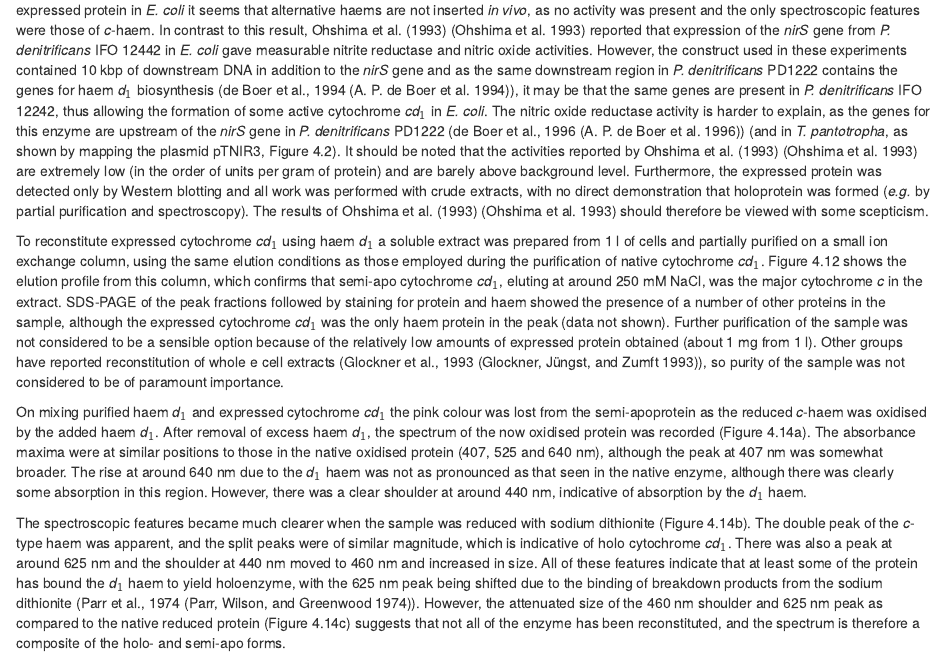
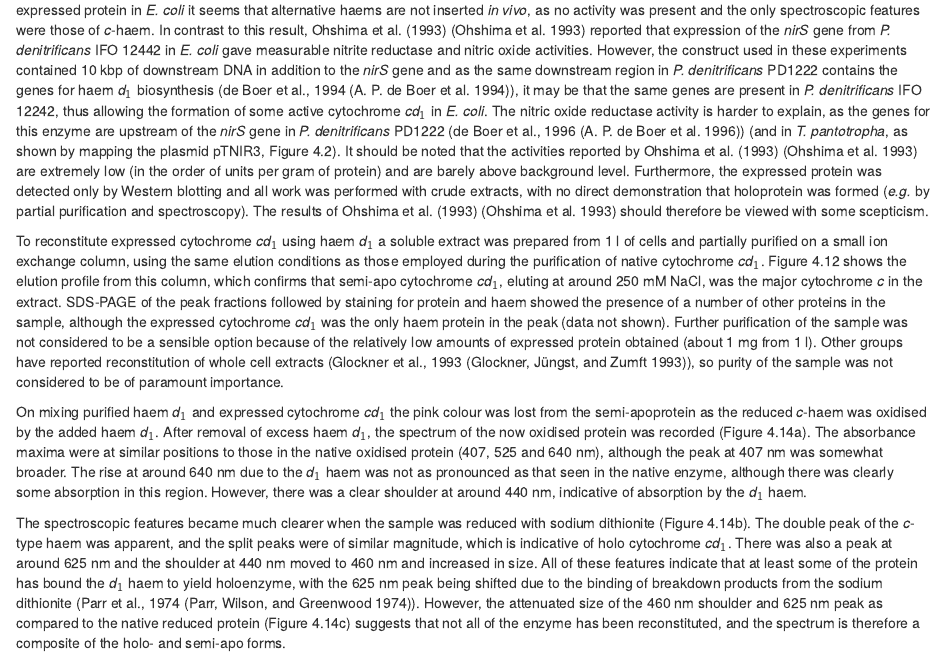
Before and after one commit to neilfws/thesis2021, an R Markdown document (04-chap04.Rmd): the page in a window 1100 px wide, from 6500 px down. Rendered offline with R 4.5, knitr and Pandoc, with nearby package versions; drawn as R Markdown's standard HTML page in place of the format the file asks for; some code elsewhere in the file could not run offline.

Commit message:
Minor edit for typo

```diff
--- a/04-chap04.Rmd
+++ b/04-chap04.Rmd
@@ -172,7 +172,7 @@ A spectrum of the soluble extract from anaerobically grown *E. coli* [pMMBSE] th
 
 When assayed with reduced methyl viologen, expressed semi-apo cytochrome *cd*$_1$ is devoid of detectable nitrite reductase activity (Figure 4.15). This is unsurprising, as the *d*$_1$ haem has previously been shown to be the site of this reaction (Silvestrini et al., 1990 [@silvestrini_reaction_1990]), although it has been reported that about 5% of the cytochrome *c* oxidase activity of native cytochrome *cd*$_1$ can be restored to the chemically prepared semi-apo protein by reconstitution using *a*-type haem (Hill and Wharton, 1978 [@hill_reconstitution_1978]). However, in the case of the expressed protein in *E. coli* it seems that alternative haems are not inserted *in vivo*, as no activity was present and the only spectroscopic features were those of *c*-haem. In contrast to this result, Ohshima et al. (1993) [@ohshima_cloning_1993] reported that expression of the *nirS* gene from *P. denitrificans* IFO 12442 in *E. coli* gave measurable nitrite reductase and nitric oxide activities. However, the construct used in these experiments contained 10 kbp of downstream DNA in addition to the *nirS* gene and as the same downstream region in *P. denitrificans* PD1222 contains the genes for haem *d*$_1$ biosynthesis (de Boer et al., 1994 [@de_boer_isolation_1994]), it may be that the same genes are present in *P. denitrificans* IFO 12242, thus allowing the formation of some active cytochrome *cd*$_1$ in *E. coli*. The nitric oxide reductase activity is harder to explain, as the genes for this enzyme are upstream of the *nirS* gene in *P. denitrificans* PD1222 (de Boer et al., 1996 [@de_boer_mutational_1996]) (and in *T. pantotropha*, as shown by mapping the plasmid pTNIR3, Figure 4.2). It should be noted that the activities reported by Ohshima et al. (1993) [@ohshima_cloning_1993] are extremely low (in the order of units per gram of protein) and are barely above background level. Furthermore, the expressed protein was detected only by Western blotting and all work was performed with crude extracts, with no direct demonstration that holoprotein was formed (*e.g.* by partial purification and spectroscopy). The results of Ohshima et al. (1993) [@ohshima_cloning_1993] should therefore be viewed with some scepticism.
 
-To reconstitute expressed cytochrome *cd*$_1$ using haem *d*$_1$ a soluble extract was prepared from 1 l of cells and partially purified on a small ion exchange column, using the same elution conditions as those employed during the purification of native cytochrome *cd*$_1$. Figure 4.12 shows the elution profile from this column, which confirms that semi-apo cytochrome *cd*$_1$, eluting at around 250 mM NaCl, was the major cytochrome *c* in the extract. SDS-PAGE of the peak fractions followed by staining for protein and haem showed the presence of a number of other proteins in the sample, although the expressed cytochrome *cd*$_1$ was the only haem protein in the peak (data not shown). Further purification of the sample was not considered to be a sensible option because of the relatively low amounts of expressed protein obtained (about 1 mg from 1 l). Other groups have reported reconstitution of whole e cell extracts (Glockner et al., 1993 [@glockner_copper-containing_1993]), so purity of the sample was not considered to be of paramount importance.
+To reconstitute expressed cytochrome *cd*$_1$ using haem *d*$_1$ a soluble extract was prepared from 1 l of cells and partially purified on a small ion exchange column, using the same elution conditions as those employed during the purification of native cytochrome *cd*$_1$. Figure 4.12 shows the elution profile from this column, which confirms that semi-apo cytochrome *cd*$_1$, eluting at around 250 mM NaCl, was the major cytochrome *c* in the extract. SDS-PAGE of the peak fractions followed by staining for protein and haem showed the presence of a number of other proteins in the sample, although the expressed cytochrome *cd*$_1$ was the only haem protein in the peak (data not shown). Further purification of the sample was not considered to be a sensible option because of the relatively low amounts of expressed protein obtained (about 1 mg from 1 l). Other groups have reported reconstitution of whole cell extracts (Glockner et al., 1993 [@glockner_copper-containing_1993]), so purity of the sample was not considered to be of paramount importance.
 
 On mixing purified haem *d*$_1$ and expressed cytochrome *cd*$_1$ the pink colour was lost from the semi-apoprotein as the reduced *c*-haem was oxidised by the added haem *d*$_1$. After removal of excess haem *d*$_1$, the spectrum of the now oxidised protein was recorded (Figure 4.14a). The absorbance maxima were at similar positions to those in the native oxidised protein (407, 525 and 640 nm), although the peak at 407 nm was somewhat broader. The rise at around 640 nm due to the *d*$_1$ haem was not as pronounced as that seen in the native enzyme, although there was clearly some absorption in this region. However, there was a clear shoulder at around 440 nm, indicative of absorption by the *d*$_1$ haem.
 
```
Also changed, not shown: 2 other files.
